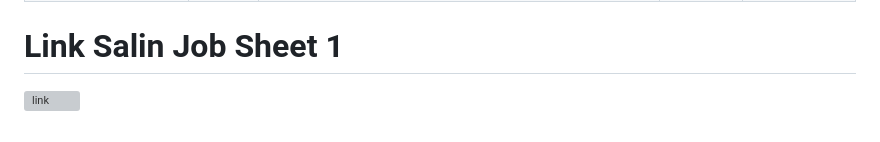
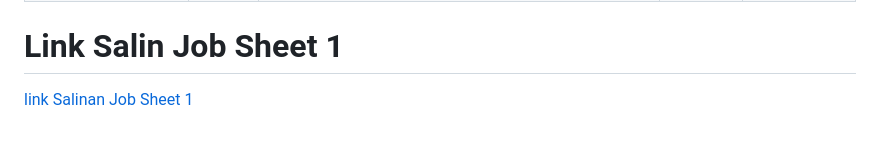
Before and after one commit to Dandihk/WEB-SMT-3-2026-2027, a Markdown page: TP 1 Memahami perancangan web/Pertemuan 1/1. Job Sheet.md, the part around the change. GitHub-like rendering; grey boxes are pictures that could not be loaded.

```diff
--- a/TP 1 Memahami perancangan web/Pertemuan 1/1. Job Sheet.md
+++ b/TP 1 Memahami perancangan web/Pertemuan 1/1. Job Sheet.md
@@ -135,4 +135,4 @@ Berikan tanda centang (`✓`) atau isi pada kolom yang tersedia beserta catatann
 | **Total** | **100%** | | **100** | |
 
 # Link Salin Job Sheet 1
-![link](https://docs.google.com/document/d/1sZfGpoc9uiOlXgQ1njk4mXIRxpm0UY4yS_Kp827N7gs/edit?usp=sharing)
+[link Salinan Job Sheet 1](https://docs.google.com/document/d/1sZfGpoc9uiOlXgQ1njk4mXIRxpm0UY4yS_Kp827N7gs/edit?usp=sharing)
```
